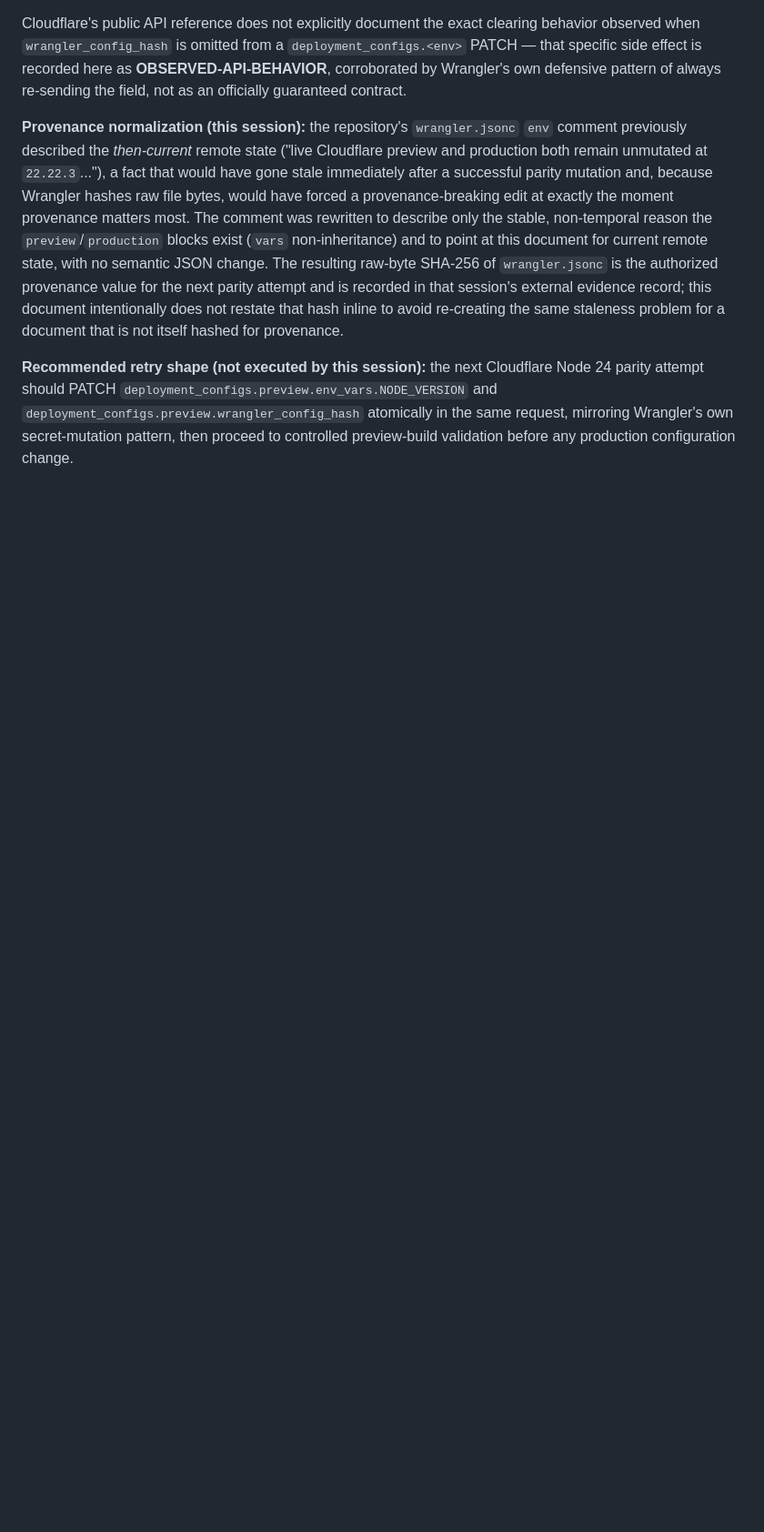
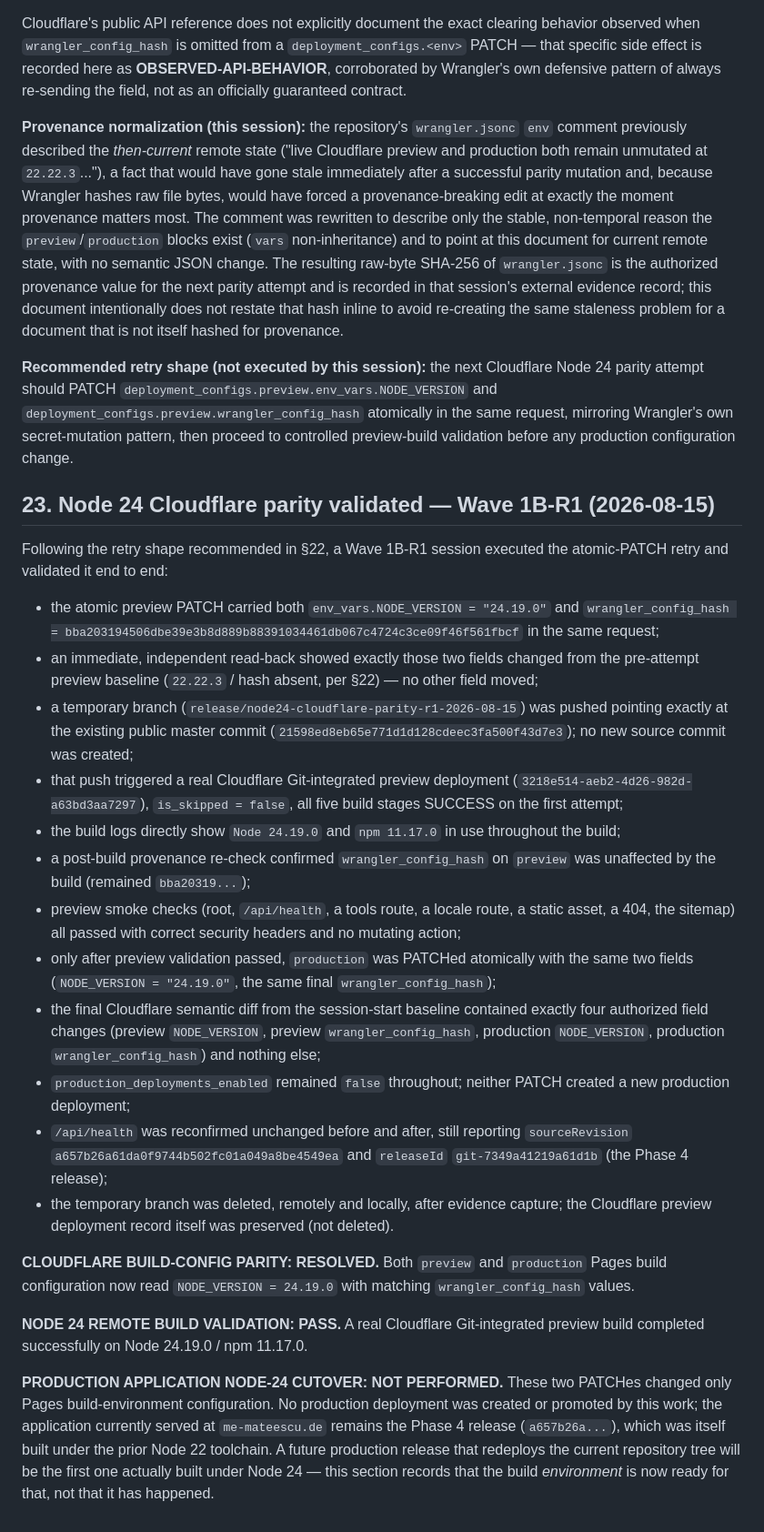
Before and after one commit to Mihai-82Adrian/portfolio-astro, a Markdown page: docs/operations/cloudflare-pages-configuration.md, the part around one of its changes. Shown at 91% size. GitHub-like rendering; blank space fills up the shorter version.

Commit message:
docs(cloudflare): record validated Node 24 parity
Wave 1B-R1 achieved Cloudflare Pages build-config parity: preview and
production NODE_VERSION and wrangler_config_hash now match the
repository's 24.19.0 pin, validated by a real Cloudflare Git-integrated
preview build on Node 24.19.0/npm 11.17.0. This documentation-only wave
records that outcome and corrects stale current-state parity-gap
language, while explicitly preserving the distinction that the
production application itself (Phase 4 release, a657b26a...) has not
been redeployed and remains built under the prior Node 22 toolchain.

Canonical-Source: a581cc2320f85951accc5ae93dd27ff9cf794553
Canonical-Tree: 44603435c7603a61adc18c8195154f2744a53c9b

Co-Authored-By: Claude Sonnet 5 <noreply@anthropic.com>

```diff
--- a/docs/operations/cloudflare-pages-configuration.md
+++ b/docs/operations/cloudflare-pages-configuration.md
@@ -393,3 +395,50 @@ attempt should PATCH `deployment_configs.preview.env_vars.NODE_VERSION` and
 `deployment_configs.preview.wrangler_config_hash` atomically in the same request, mirroring
 Wrangler's own secret-mutation pattern, then proceed to controlled preview-build validation before
 any production configuration change.
+
+## 23. Node 24 Cloudflare parity validated — Wave 1B-R1 (2026-08-15)
+
+Following the retry shape recommended in §22, a Wave 1B-R1 session executed the atomic-PATCH retry
+and validated it end to end:
+
+- the atomic preview PATCH carried both `env_vars.NODE_VERSION = "24.19.0"` and
+  `wrangler_config_hash = bba203194506dbe39e3b8d889b88391034461db067c4724c3ce09f46f561fbcf` in the
+  same request;
+- an immediate, independent read-back showed exactly those two fields changed from the pre-attempt
+  preview baseline (`22.22.3` / hash absent, per §22) — no other field moved;
+- a temporary branch (`release/node24-cloudflare-parity-r1-2026-08-15`) was pushed pointing exactly
+  at the existing public master commit (`21598ed8eb65e771d1d128cdeec3fa500f43d7e3`); no new source
+  commit was created;
+- that push triggered a real Cloudflare Git-integrated preview deployment
+  (`3218e514-aeb2-4d26-982d-a63bd3aa7297`), `is_skipped = false`, all five build stages SUCCESS on
+  the first attempt;
+- the build logs directly show `Node 24.19.0` and `npm 11.17.0` in use throughout the build;
+- a post-build provenance re-check confirmed `wrangler_config_hash` on `preview` was unaffected by
+  the build (remained `bba20319...`);
+- preview smoke checks (root, `/api/health`, a tools route, a locale route, a static asset, a 404,
+  the sitemap) all passed with correct security headers and no mutating action;
+- only after preview validation passed, `production` was PATCHed atomically with the same two
+  fields (`NODE_VERSION = "24.19.0"`, the same final `wrangler_config_hash`);
+- the final Cloudflare semantic diff from the session-start baseline contained exactly four
+  authorized field changes (preview `NODE_VERSION`, preview `wrangler_config_hash`, production
+  `NODE_VERSION`, production `wrangler_config_hash`) and nothing else;
+- `production_deployments_enabled` remained `false` throughout; neither PATCH created a new
+  production deployment;
+- `/api/health` was reconfirmed unchanged before and after, still reporting `sourceRevision`
+  `a657b26a61da0f9744b502fc01a049a8be4549ea` and `releaseId` `git-7349a41219a61d1b` (the Phase 4
+  release);
+- the temporary branch was deleted, remotely and locally, after evidence capture; the Cloudflare
+  preview deployment record itself was preserved (not deleted).
+
+**CLOUDFLARE BUILD-CONFIG PARITY: RESOLVED.** Both `preview` and `production` Pages build
+configuration now read `NODE_VERSION = 24.19.0` with matching `wrangler_config_hash` values.
+
+**NODE 24 REMOTE BUILD VALIDATION: PASS.** A real Cloudflare Git-integrated preview build completed
+successfully on Node 24.19.0 / npm 11.17.0.
+
+**PRODUCTION APPLICATION NODE-24 CUTOVER: NOT PERFORMED.** These two PATCHes changed only Pages
+build-environment configuration. No production deployment was created or promoted by this work; the
+application currently served at `me-mateescu.de` remains the Phase 4 release (`a657b26a...`), which
+was itself built under the prior Node 22 toolchain. A future production release that redeploys the
+current repository tree will be the first one actually built under Node 24 — this section records
+that the build *environment* is now ready for that, not that it has happened.
```
Also changed, not shown: other parts of docs/operations/cloudflare-pages-configuration.md (+10 -8 lines), README.md (+6 -3 lines).
